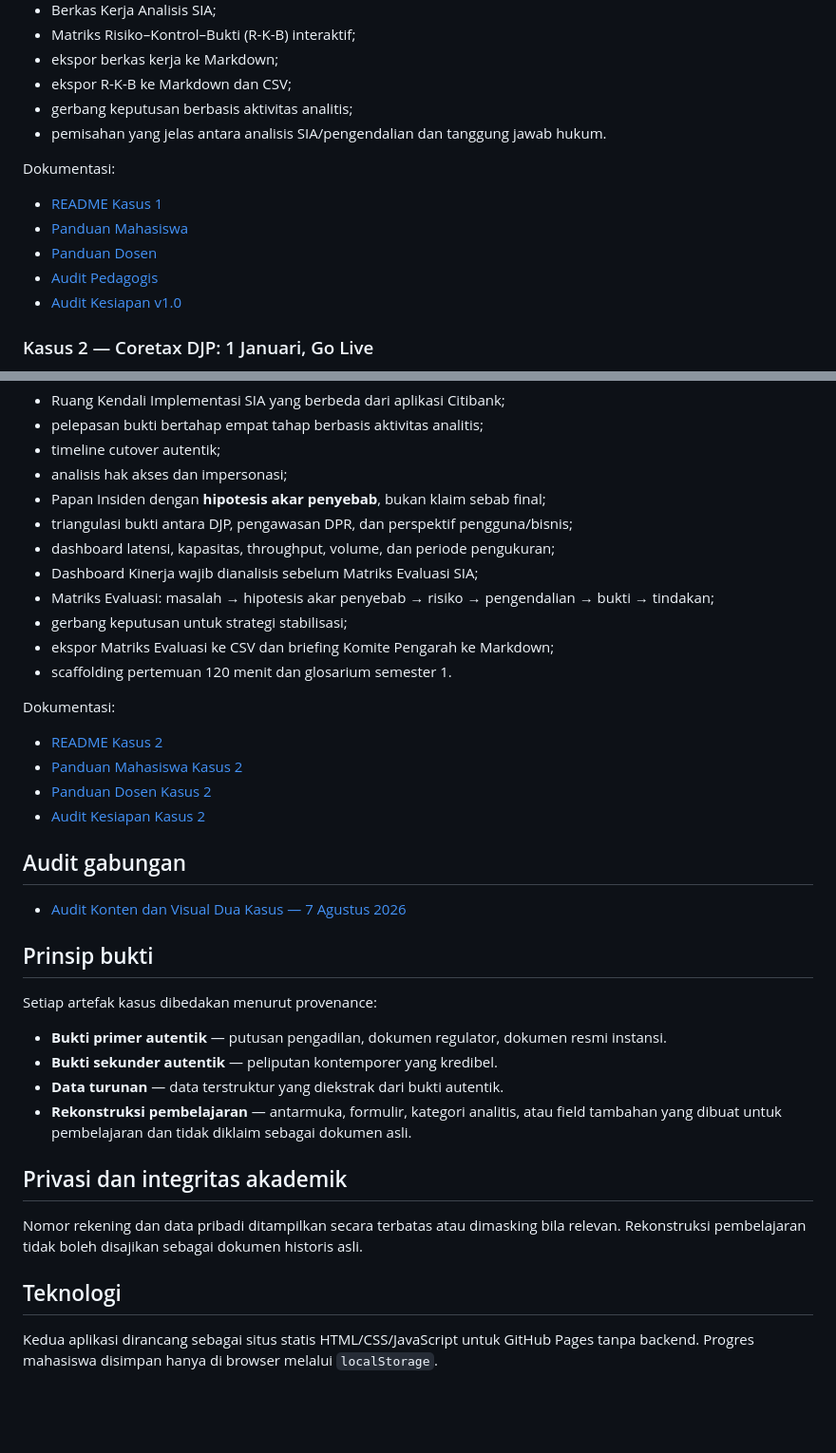
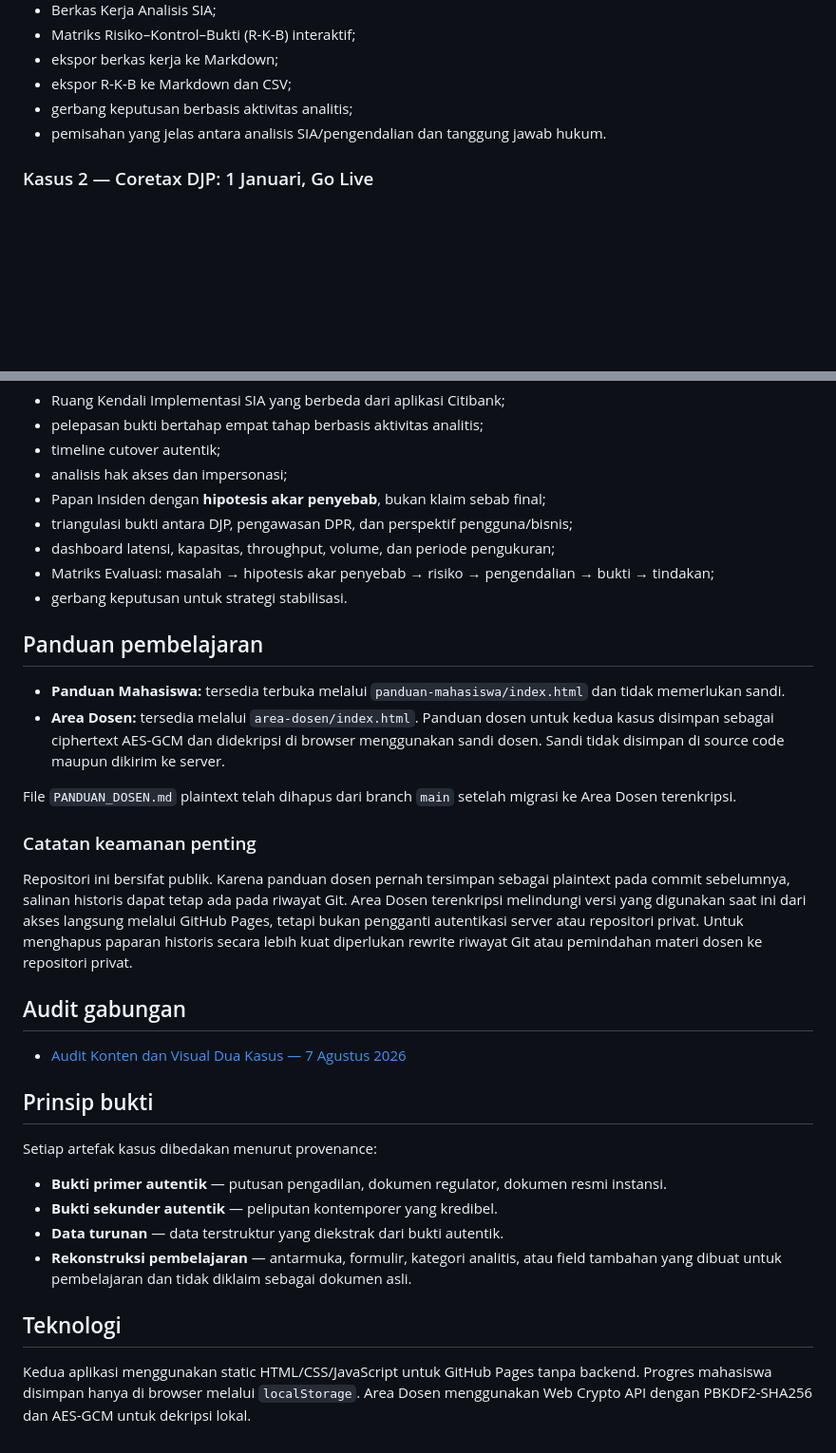
Before and after one commit to gunggu/kasus-maksi, a Markdown page: README.md, 2 parts joined by grey strips. Shown at 95% size. GitHub-like rendering; blank space fills up the shorter version.

Commit message:
Perbarui dokumentasi akses mahasiswa dan Area Dosen terenkripsi

```diff
--- a/README.md
+++ b/README.md
@@ -23,13 +23,6 @@ Fitur utama:
 - gerbang keputusan berbasis aktivitas analitis;
 - pemisahan yang jelas antara analisis SIA/pengendalian dan tanggung jawab hukum.
 
-Dokumentasi:
-- [README Kasus 1](kasus-1-citibank/README.md)
-- [Panduan Mahasiswa](kasus-1-citibank/PANDUAN_MAHASISWA.md)
-- [Panduan Dosen](kasus-1-citibank/PANDUAN_DOSEN.md)
-- [Audit Pedagogis](kasus-1-citibank/AUDIT_PEDAGOGIS.md)
-- [Audit Kesiapan v1.0](kasus-1-citibank/AUDIT_KESIAPAN_V1.md)
-
 ### Kasus 2 — Coretax DJP: 1 Januari, Go Live
 Aplikasi evaluasi pengembangan, implementasi, dan stabilisasi Sistem Informasi Akuntansi mengenai desain ulang proses bisnis, cutover, hak akses/PIC/impersonasi, XML/antarmuka, insiden produksi, kapasitas, latensi, throughput, triangulasi bukti, dan keputusan stabilisasi.
 
@@ -43,31 +36,28 @@ Fitur utama:
 - Papan Insiden dengan **hipotesis akar penyebab**, bukan klaim sebab final;
 - triangulasi bukti antara DJP, pengawasan DPR, dan perspektif pengguna/bisnis;
 - dashboard latensi, kapasitas, throughput, volume, dan periode pengukuran;
-- Dashboard Kinerja wajib dianalisis sebelum Matriks Evaluasi SIA;
 - Matriks Evaluasi: masalah → hipotesis akar penyebab → risiko → pengendalian → bukti → tindakan;
-- gerbang keputusan untuk strategi stabilisasi;
-- ekspor Matriks Evaluasi ke CSV dan briefing Komite Pengarah ke Markdown;
-- scaffolding pertemuan 120 menit dan glosarium semester 1.
+- gerbang keputusan untuk strategi stabilisasi.
 
-Dokumentasi:
-- [README Kasus 2](kasus-2-coretax/README.md)
-- [Panduan Mahasiswa Kasus 2](kasus-2-coretax/PANDUAN_MAHASISWA.md)
-- [Panduan Dosen Kasus 2](kasus-2-coretax/PANDUAN_DOSEN.md)
-- [Audit Kesiapan Kasus 2](kasus-2-coretax/AUDIT_KESIAPAN_PILOT.md)
+## Panduan pembelajaran
+
+- **Panduan Mahasiswa:** tersedia terbuka melalui `panduan-mahasiswa/index.html` dan tidak memerlukan sandi.
+- **Area Dosen:** tersedia melalui `area-dosen/index.html`. Panduan dosen untuk kedua kasus disimpan sebagai ciphertext AES-GCM dan didekripsi di browser menggunakan sandi dosen. Sandi tidak disimpan di source code maupun dikirim ke server.
+
+File `PANDUAN_DOSEN.md` plaintext telah dihapus dari branch `main` setelah migrasi ke Area Dosen terenkripsi.
+
+### Catatan keamanan penting
+Repositori ini bersifat publik. Karena panduan dosen pernah tersimpan sebagai plaintext pada commit sebelumnya, salinan historis dapat tetap ada pada riwayat Git. Area Dosen terenkripsi melindungi versi yang digunakan saat ini dari akses langsung melalui GitHub Pages, tetapi bukan pengganti autentikasi server atau repositori privat. Untuk menghapus paparan historis secara lebih kuat diperlukan rewrite riwayat Git atau pemindahan materi dosen ke repositori privat.
 
 ## Audit gabungan
 - [Audit Konten dan Visual Dua Kasus — 7 Agustus 2026](AUDIT_KONTEN_VISUAL_DUA_KASUS_2026-08-07.md)
 
 ## Prinsip bukti
 Setiap artefak kasus dibedakan menurut provenance:
-
 - **Bukti primer autentik** — putusan pengadilan, dokumen regulator, dokumen resmi instansi.
 - **Bukti sekunder autentik** — peliputan kontemporer yang kredibel.
 - **Data turunan** — data terstruktur yang diekstrak dari bukti autentik.
 - **Rekonstruksi pembelajaran** — antarmuka, formulir, kategori analitis, atau field tambahan yang dibuat untuk pembelajaran dan tidak diklaim sebagai dokumen asli.
 
-## Privasi dan integritas akademik
-Nomor rekening dan data pribadi ditampilkan secara terbatas atau dimasking bila relevan. Rekonstruksi pembelajaran tidak boleh disajikan sebagai dokumen historis asli.
-
 ## Teknologi
-Kedua aplikasi dirancang sebagai situs statis HTML/CSS/JavaScript untuk GitHub Pages tanpa backend. Progres mahasiswa disimpan hanya di browser melalui `localStorage`.
+Kedua aplikasi menggunakan static HTML/CSS/JavaScript untuk GitHub Pages tanpa backend. Progres mahasiswa disimpan hanya di browser melalui `localStorage`. Area Dosen menggunakan Web Crypto API dengan PBKDF2-SHA256 dan AES-GCM untuk dekripsi lokal.
```
